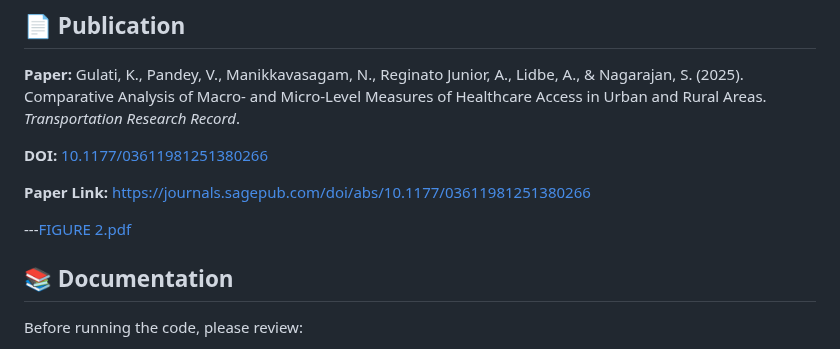
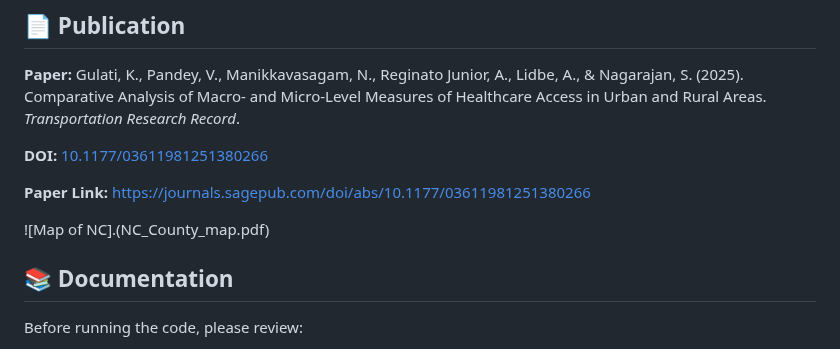
Before and after one commit to tml-ncat/macro-micro-healthcare-accessibility, a Markdown page: README.md, the part around the change. Drawn GitHub-style.

```diff
--- a/README.md
+++ b/README.md
@@ -10,7 +10,7 @@ This repository contains code for comparing macro-level and micro-level measures
 
 **Paper Link:** [https://journals.sagepub.com/doi/abs/10.1177/03611981251380266](https://journals.sagepub.com/doi/abs/10.1177/03611981251380266)
 
----[FIGURE 2.pdf](https://github.com/user-attachments/files/24073701/FIGURE.2.pdf)
+![Map of NC].(NC_County_map.pdf)
 
 
 ## 📚 Documentation
```
